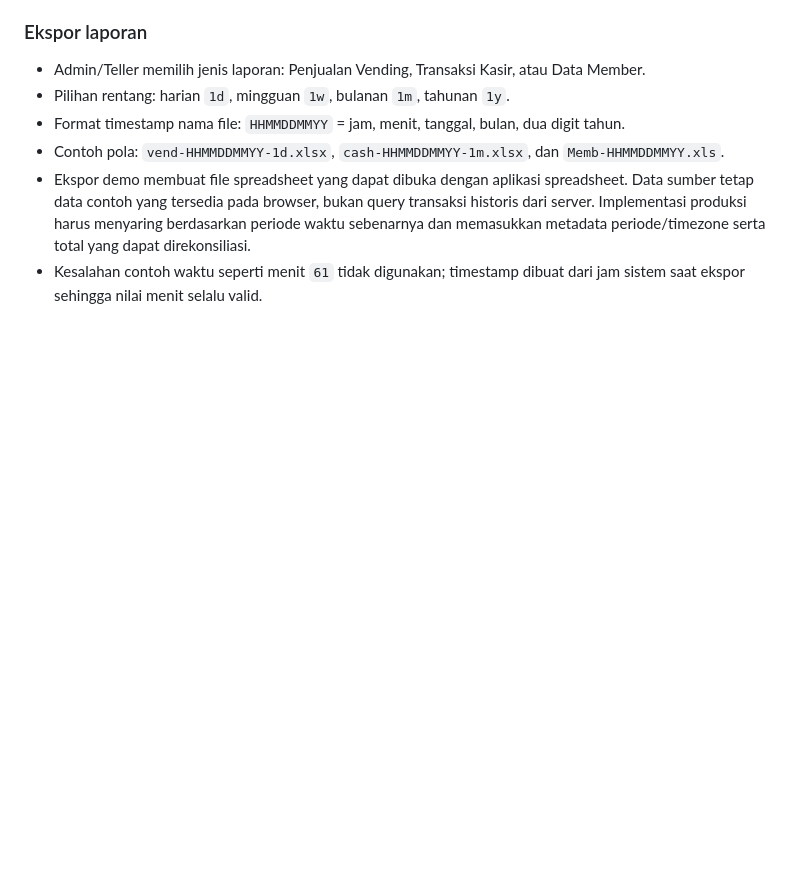
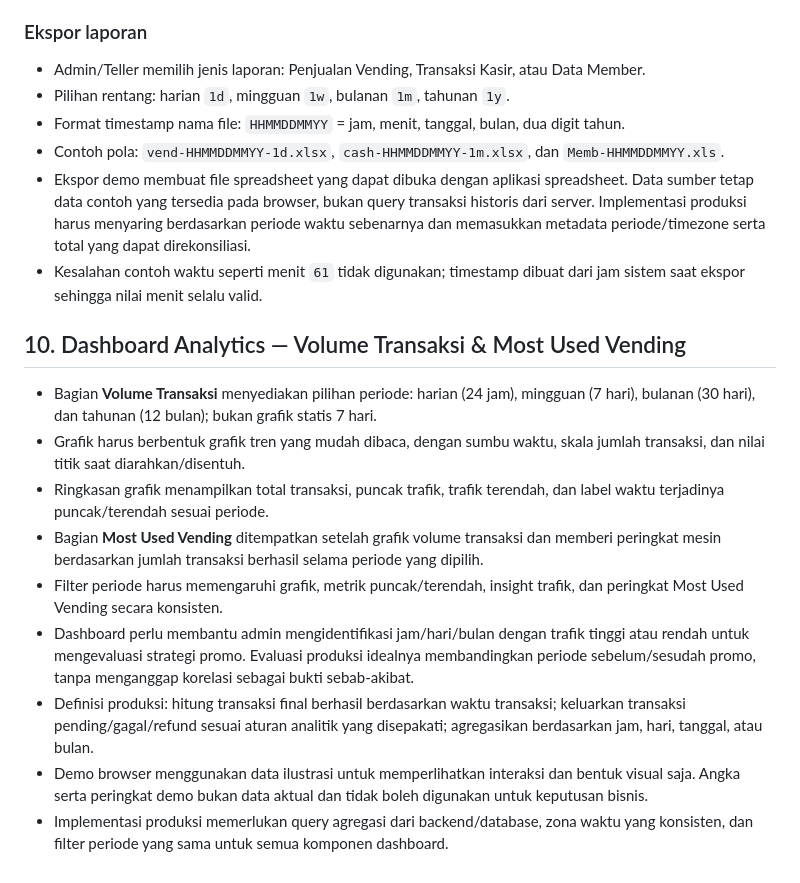
Before and after one commit to Wiladulh/NVM, a Markdown page: docs/WEBUI-CORRECTIONS.md, the part around the change. GitHub-like rendering; blank space fills up the shorter version.

Commit message:
Document dashboard analytics design requirements

```diff
--- a/docs/WEBUI-CORRECTIONS.md
+++ b/docs/WEBUI-CORRECTIONS.md
@@ -126,3 +126,15 @@ Prinsip wajib:
 - Contoh pola: `vend-HHMMDDMMYY-1d.xlsx`, `cash-HHMMDDMMYY-1m.xlsx`, dan `Memb-HHMMDDMMYY.xls`.
 - Ekspor demo membuat file spreadsheet yang dapat dibuka dengan aplikasi spreadsheet. Data sumber tetap data contoh yang tersedia pada browser, bukan query transaksi historis dari server. Implementasi produksi harus menyaring berdasarkan periode waktu sebenarnya dan memasukkan metadata periode/timezone serta total yang dapat direkonsiliasi.
 - Kesalahan contoh waktu seperti menit `61` tidak digunakan; timestamp dibuat dari jam sistem saat ekspor sehingga nilai menit selalu valid.
+
+## 10. Dashboard Analytics — Volume Transaksi & Most Used Vending
+
+- Bagian **Volume Transaksi** menyediakan pilihan periode: harian (24 jam), mingguan (7 hari), bulanan (30 hari), dan tahunan (12 bulan); bukan grafik statis 7 hari.
+- Grafik harus berbentuk grafik tren yang mudah dibaca, dengan sumbu waktu, skala jumlah transaksi, dan nilai titik saat diarahkan/disentuh.
+- Ringkasan grafik menampilkan total transaksi, puncak trafik, trafik terendah, dan label waktu terjadinya puncak/terendah sesuai periode.
+- Bagian **Most Used Vending** ditempatkan setelah grafik volume transaksi dan memberi peringkat mesin berdasarkan jumlah transaksi berhasil selama periode yang dipilih.
+- Filter periode harus memengaruhi grafik, metrik puncak/terendah, insight trafik, dan peringkat Most Used Vending secara konsisten.
+- Dashboard perlu membantu admin mengidentifikasi jam/hari/bulan dengan trafik tinggi atau rendah untuk mengevaluasi strategi promo. Evaluasi produksi idealnya membandingkan periode sebelum/sesudah promo, tanpa menganggap korelasi sebagai bukti sebab-akibat.
+- Definisi produksi: hitung transaksi final berhasil berdasarkan waktu transaksi; keluarkan transaksi pending/gagal/refund sesuai aturan analitik yang disepakati; agregasikan berdasarkan jam, hari, tanggal, atau bulan.
+- Demo browser menggunakan data ilustrasi untuk memperlihatkan interaksi dan bentuk visual saja. Angka serta peringkat demo bukan data aktual dan tidak boleh digunakan untuk keputusan bisnis.
+- Implementasi produksi memerlukan query agregasi dari backend/database, zona waktu yang konsisten, dan filter periode yang sama untuk semua komponen dashboard.
```
